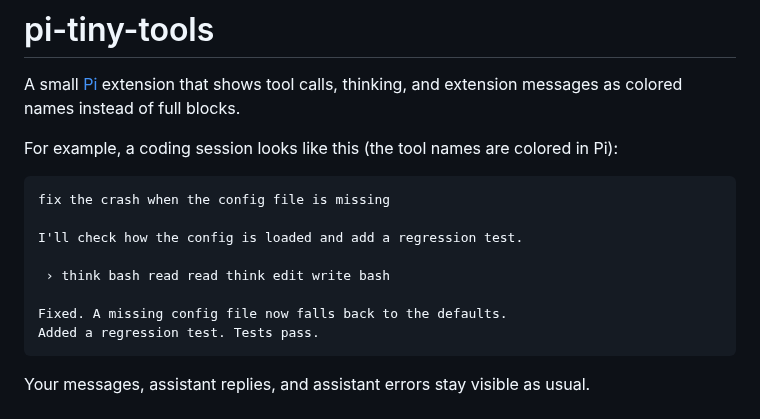
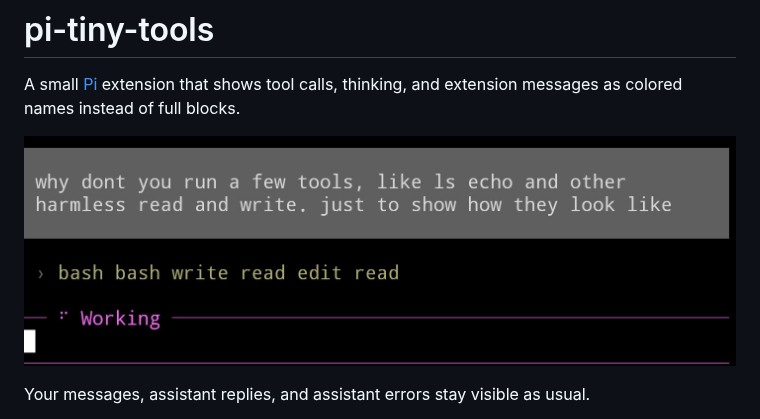
Before and after one commit to spoj/pi-tiny-tools, a Markdown page: README.md, the part around the change. Rendered like a GitHub page; pictures changed too: assets/screenshot.jpg (added).

Commit message:
Replace README example with a real screenshot

````diff
--- a/README.md
+++ b/README.md
@@ -2,18 +2,7 @@
 
 A small [Pi](https://github.com/earendil-works/pi-mono) extension that shows tool calls, thinking, and extension messages as colored names instead of full blocks.
 
-For example, a coding session looks like this (the tool names are colored in Pi):
-
-```text
-fix the crash when the config file is missing
-
-I'll check how the config is loaded and add a regression test.
-
- › think bash read read think edit write bash
-
-Fixed. A missing config file now falls back to the defaults.
-Added a regression test. Tests pass.
-```
+![Pi running in Termux, with bash, write, read, and edit calls shown as compact colored names](assets/screenshot.jpg)
 
 Your messages, assistant replies, and assistant errors stay visible as usual.
 
````
